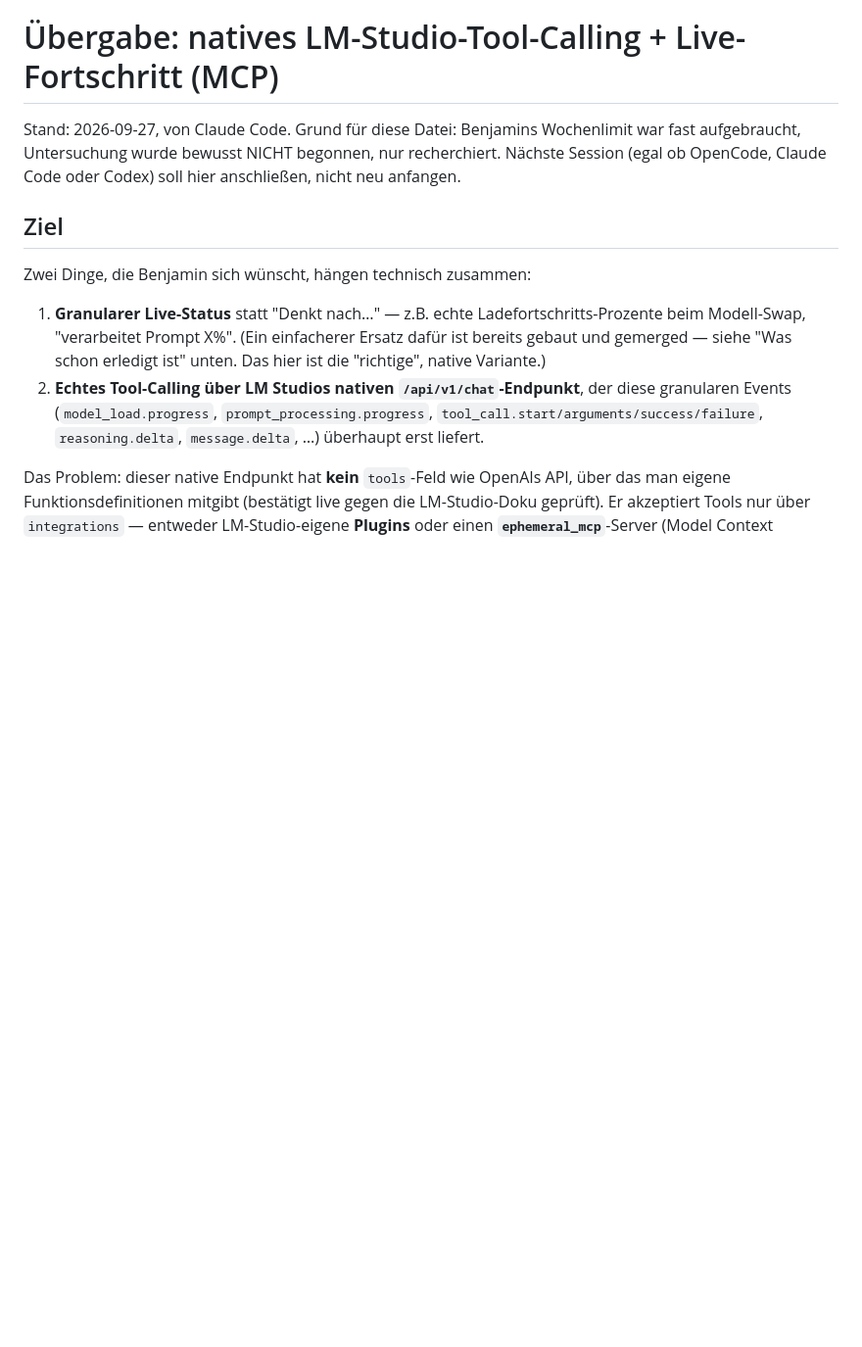
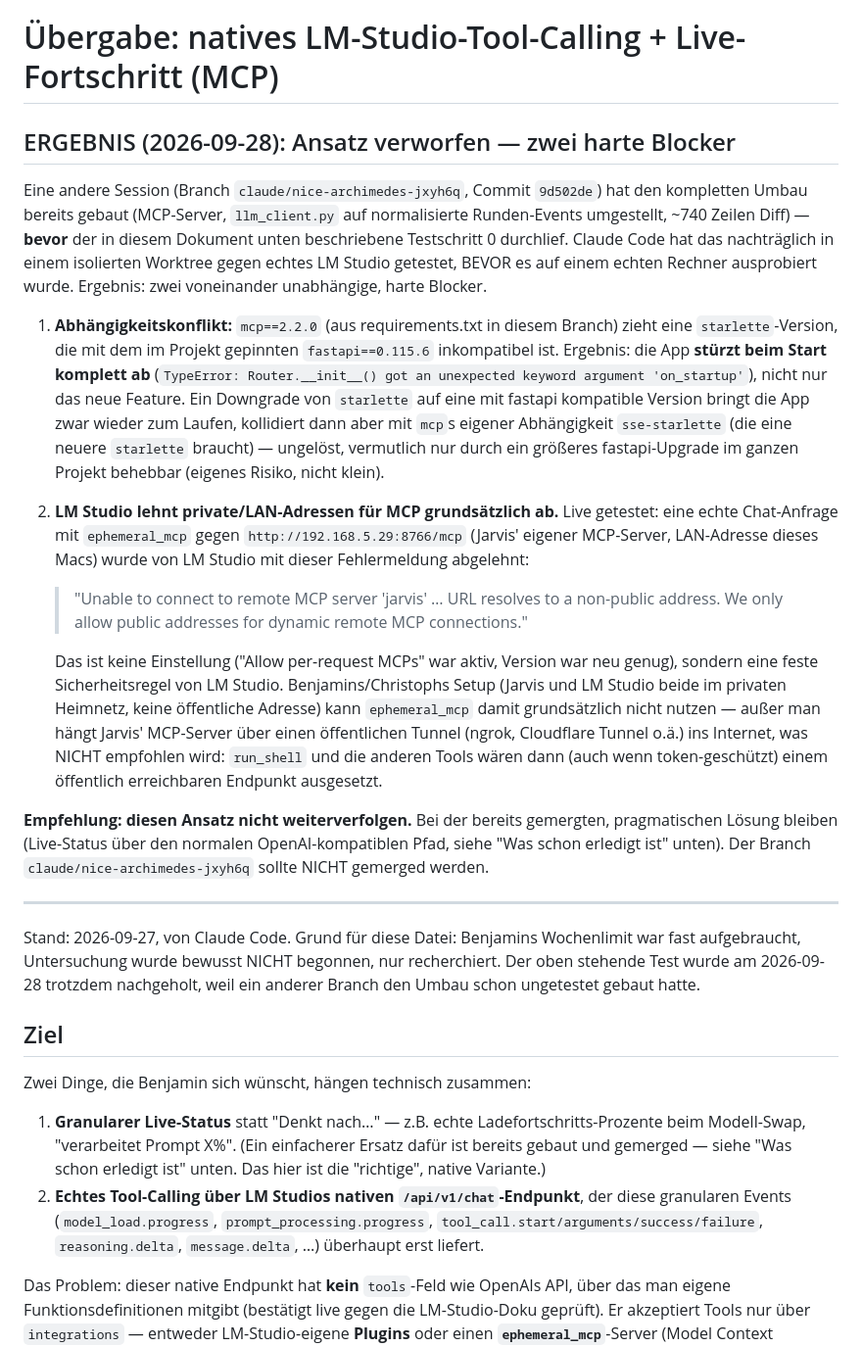
Before and after one commit to benjaminbayerpriv-cmd/jarvis, a Markdown page: NEXT_STEPS.md, the part around the change. Shown at 98% size. GitHub-like rendering; blank space fills up the shorter version.

Commit message:
Ergebnis: natives MCP-Tool-Calling verworfen (zwei harte Blocker)
Der komplette Umbau existierte bereits ungetestet auf einem anderen Branch
(claude/nice-archimedes-jxyh6q). Vor jedem Rollout auf einem echten
Rechner in einem isolierten Worktree gegen echtes LM Studio getestet:

1. mcp==2.2.0 zieht eine mit dem gepinnten fastapi==0.115.6 inkompatible
   starlette-Version — die App stürzt beim Start komplett ab, nicht nur
   das neue Feature.
2. LM Studio lehnt private/LAN-Adressen für ephemeral_mcp grundsätzlich
   ab ("We only allow public addresses for dynamic remote MCP
   connections") — live gegen echtes LM Studio bestätigt. Keine
   Einstellung, feste Regel. Bei einem rein privaten Heimnetz-Setup ohne
   öffentliche Adresse (wie hier) ist der Ansatz damit tot, außer über
   einen öffentlichen Tunnel — nicht empfohlen, würde run_shell & Co.
   einem öffentlichen Endpunkt aussetzen.

Empfehlung: Ansatz nicht weiterverfolgen, bei der bereits gemergten
Live-Status-Lösung (PR #92) bleiben. claude/nice-archimedes-jxyh6q nicht
mergen.

Co-Authored-By: Claude Sonnet 5 <noreply@anthropic.com>

```diff
--- a/NEXT_STEPS.md
+++ b/NEXT_STEPS.md
@@ -1,9 +1,56 @@
 # Übergabe: natives LM-Studio-Tool-Calling + Live-Fortschritt (MCP)
+
+## ERGEBNIS (2026-09-28): Ansatz verworfen — zwei harte Blocker
+
+Eine andere Session (Branch `claude/nice-archimedes-jxyh6q`, Commit
+`9d502de`) hat den kompletten Umbau bereits gebaut (MCP-Server,
+`llm_client.py` auf normalisierte Runden-Events umgestellt, ~740 Zeilen
+Diff) — **bevor** der in diesem Dokument unten beschriebene Testschritt 0
+durchlief. Claude Code hat das nachträglich in einem isolierten Worktree
+gegen echtes LM Studio getestet, BEVOR es auf einem echten Rechner
+ausprobiert wurde. Ergebnis: zwei voneinander unabhängige, harte Blocker.
+
+1. **Abhängigkeitskonflikt:** `mcp==2.2.0` (aus requirements.txt in diesem
+   Branch) zieht eine `starlette`-Version, die mit dem im Projekt
+   gepinnten `fastapi==0.115.6` inkompatibel ist. Ergebnis: die App
+   **stürzt beim Start komplett ab** (`TypeError: Router.__init__() got an
+   unexpected keyword argument 'on_startup'`), nicht nur das neue Feature.
+   Ein Downgrade von `starlette` auf eine mit fastapi kompatible Version
+   bringt die App zwar wieder zum Laufen, kollidiert dann aber mit `mcp`s
+   eigener Abhängigkeit `sse-starlette` (die eine neuere `starlette`
+   braucht) — ungelöst, vermutlich nur durch ein größeres fastapi-Upgrade
+   im ganzen Projekt behebbar (eigenes Risiko, nicht klein).
+
+2. **LM Studio lehnt private/LAN-Adressen für MCP grundsätzlich ab.** Live
+   getestet: eine echte Chat-Anfrage mit `ephemeral_mcp` gegen
+   `http://192.168.5.29:8766/mcp` (Jarvis' eigener MCP-Server, LAN-Adresse
+   dieses Macs) wurde von LM Studio mit dieser Fehlermeldung abgelehnt:
+   > "Unable to connect to remote MCP server 'jarvis' … URL resolves to a
+   > non-public address. We only allow public addresses for dynamic
+   > remote MCP connections."
+
+   Das ist keine Einstellung ("Allow per-request MCPs" war aktiv, Version
+   war neu genug), sondern eine feste Sicherheitsregel von LM Studio.
+   Benjamins/Christophs Setup (Jarvis und LM Studio beide im privaten
+   Heimnetz, keine öffentliche Adresse) kann `ephemeral_mcp` damit
+   grundsätzlich nicht nutzen — außer man hängt Jarvis' MCP-Server über
+   einen öffentlichen Tunnel (ngrok, Cloudflare Tunnel o.ä.) ins Internet,
+   was NICHT empfohlen wird: `run_shell` und die anderen Tools wären dann
+   (auch wenn token-geschützt) einem öffentlich erreichbaren Endpunkt
+   ausgesetzt.
+
+**Empfehlung: diesen Ansatz nicht weiterverfolgen.** Bei der bereits
+gemergten, pragmatischen Lösung bleiben (Live-Status über den normalen
+OpenAI-kompatiblen Pfad, siehe "Was schon erledigt ist" unten). Der Branch
+`claude/nice-archimedes-jxyh6q` sollte NICHT gemerged werden.
+
+---
 
 Stand: 2026-09-27, von Claude Code. Grund für diese Datei: Benjamins
 Wochenlimit war fast aufgebraucht, Untersuchung wurde bewusst NICHT
-begonnen, nur recherchiert. Nächste Session (egal ob OpenCode, Claude Code
-oder Codex) soll hier anschließen, nicht neu anfangen.
+begonnen, nur recherchiert. Der oben stehende Test wurde am 2026-09-28
+trotzdem nachgeholt, weil ein anderer Branch den Umbau schon ungetestet
+gebaut hatte.
 
 ## Ziel
 
```
